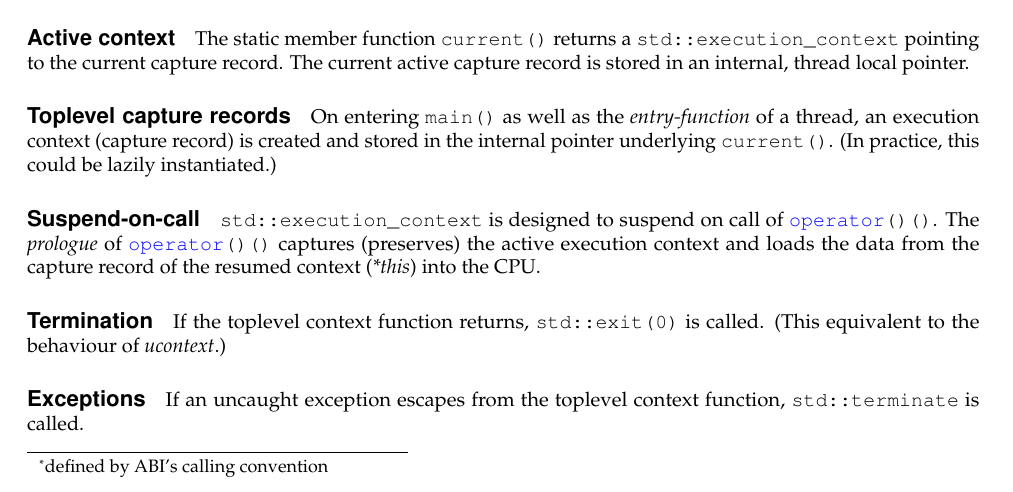
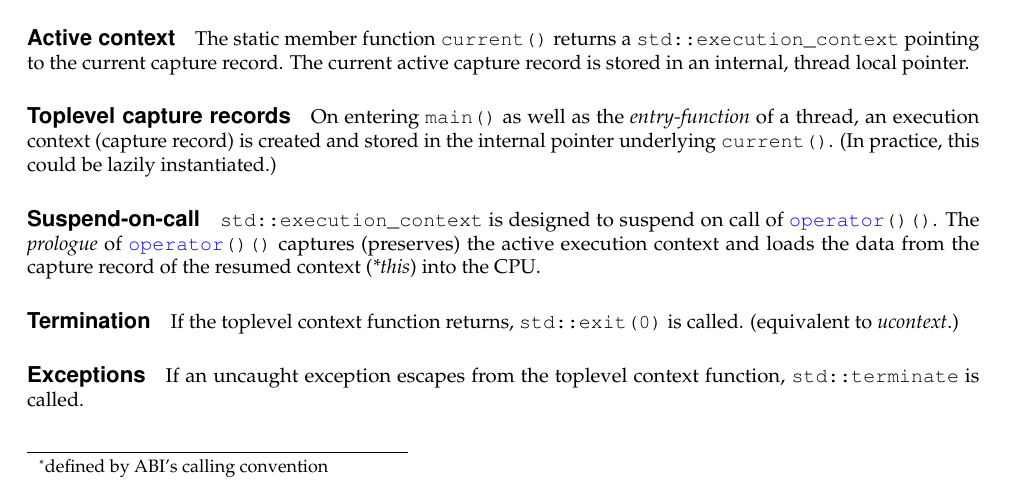
Before and after one commit to olk/P0099, a LaTeX document (P0099.tex, which reads design.tex): part of page 10 of 16, cut so that both start at the same text. Compiled offline with pdfLaTeX.

Commit message:
fix reference to ucontext

```diff
--- a/design.tex
+++ b/design.tex
@@ -54,7 +54,7 @@ capture record of the resumed context (\emph{*this}) into the CPU.
 
 \paragraph*{Termination}
 If the toplevel context function returns, \cpp{std::exit(0)} is called.
-(This equivalent to the behaviour of \emph{ucontext}.)
+(equivalent to \emph{ucontext}.)
 
 \uabschnitt{Exceptions}
 If an uncaught exception escapes from the toplevel context
```
